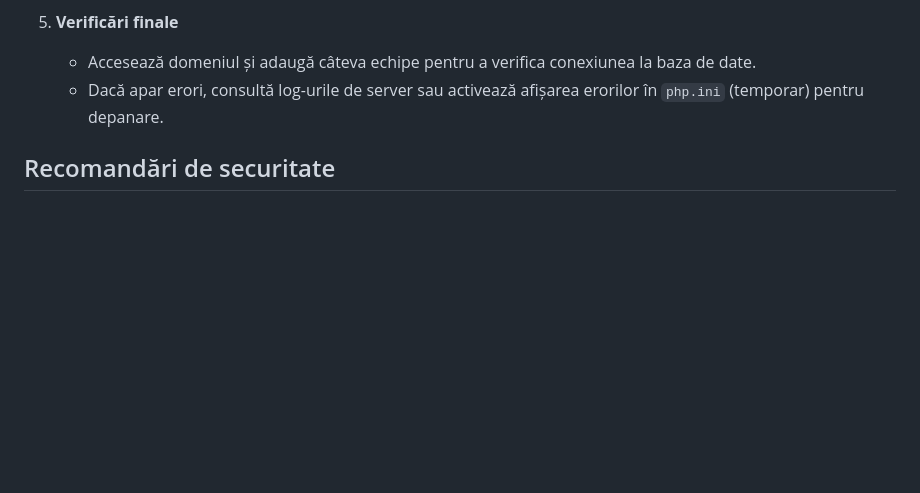
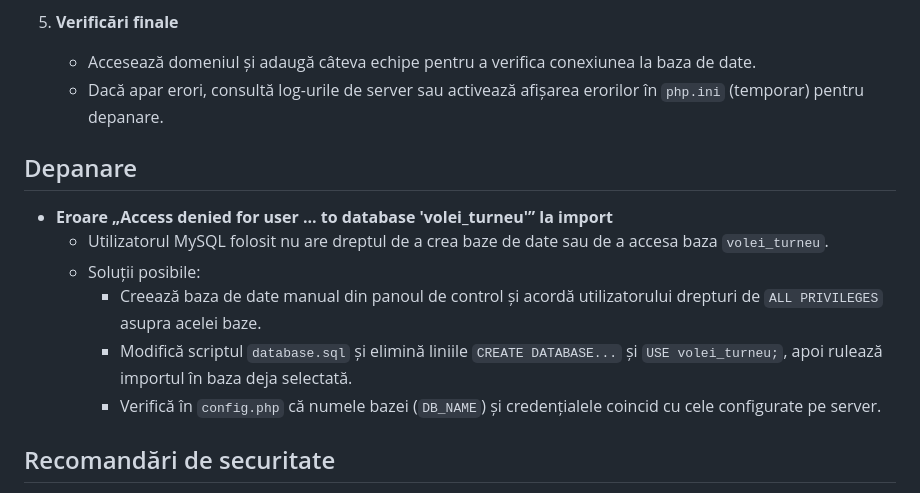
Before and after one commit to cristianpetri/Scor, a Markdown page: README.md, the part around the change. Drawn GitHub-style; blank space fills up the shorter version.

Commit message:
Add troubleshooting advice for database privilege errors

```diff
--- a/README.md
+++ b/README.md
@@ -61,6 +61,14 @@ Aplicație web în PHP pentru organizarea și monitorizarea unui turneu de volei
    - Accesează domeniul și adaugă câteva echipe pentru a verifica conexiunea la baza de date.
    - Dacă apar erori, consultă log-urile de server sau activează afișarea erorilor în `php.ini` (temporar) pentru depanare.
 
+## Depanare
+- **Eroare „Access denied for user ... to database 'volei_turneu'” la import**
+  - Utilizatorul MySQL folosit nu are dreptul de a crea baze de date sau de a accesa baza `volei_turneu`.
+  - Soluții posibile:
+    - Creează baza de date manual din panoul de control și acordă utilizatorului drepturi de `ALL PRIVILEGES` asupra acelei baze.
+    - Modifică scriptul `database.sql` și elimină liniile `CREATE DATABASE...` și `USE volei_turneu;`, apoi rulează importul în baza deja selectată.
+    - Verifică în `config.php` că numele bazei (`DB_NAME`) și credențialele coincid cu cele configurate pe server.
+
 ## Recomandări de securitate
 - Setează o parolă puternică pentru utilizatorul bazei de date și limitează-i privilegiile la baza creată.
 - Ia în considerare protejarea accesului la aplicație cu autentificare dacă nu este destinată publicului larg.
```
